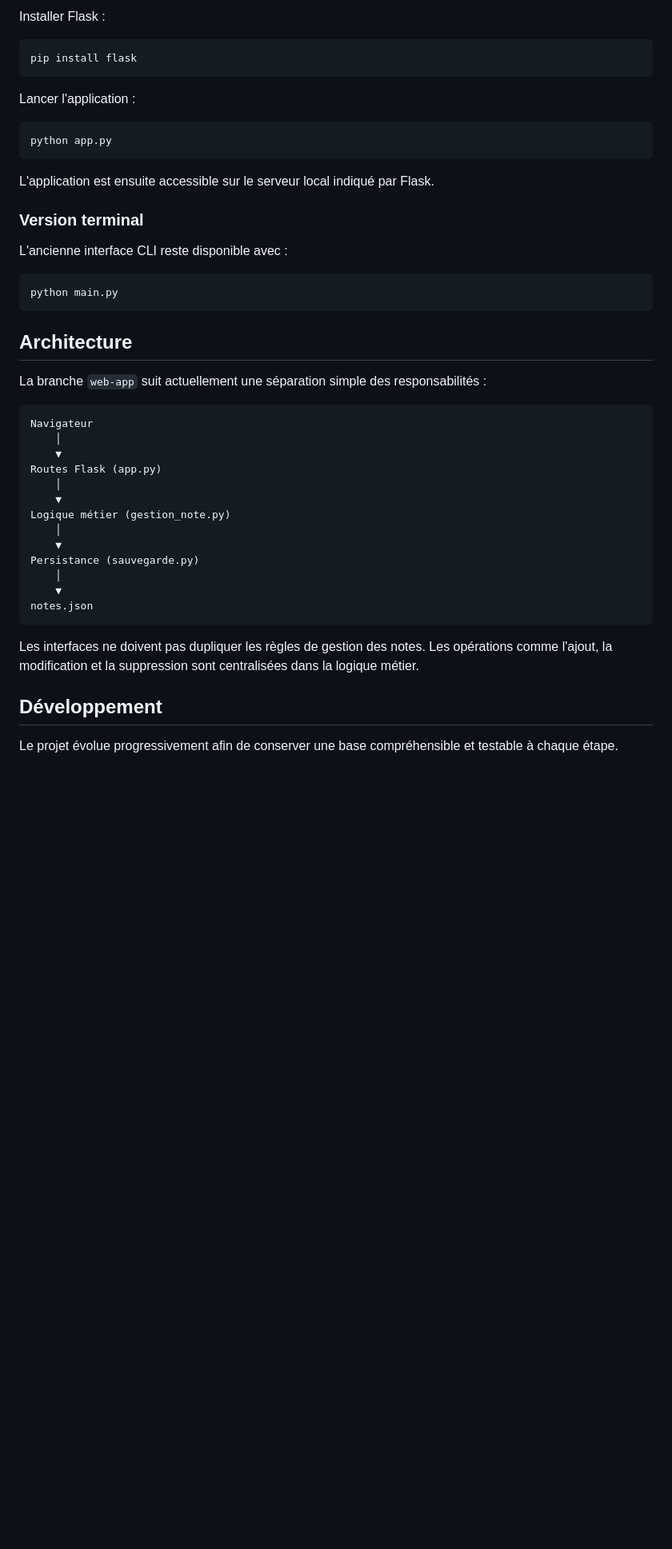
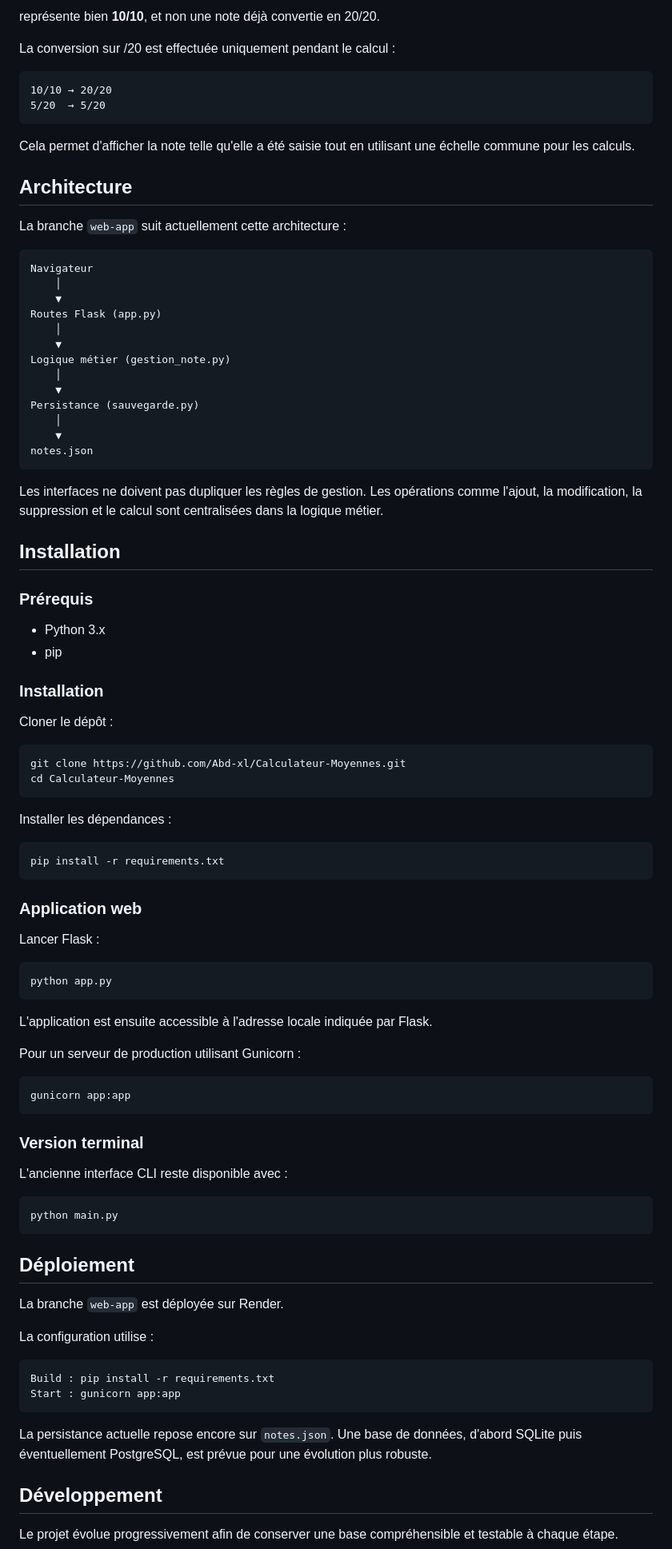
Before and after one commit to Abd-xl/Calculateur-Moyennes, a Markdown page: README.md, the part around one of its changes. Shown at 80% size. GitHub-like rendering; blank space fills up the shorter version.

````diff
--- a/README.md
+++ b/README.md
@@ -60,30 +81,19 @@ cd Calculateur-Moyennes
 ```
 
-Installer Flask :
+représente bien **10/10**, et non une note déjà convertie en 20/20.
 
-```bash
-pip install flask
+La conversion sur /20 est effectuée uniquement pendant le calcul :
+
+```text
+10/10 → 20/20
+5/20  → 5/20
 ```
 
-Lancer l'application :
-
-```bash
-python app.py
-```
-
-L'application est ensuite accessible sur le serveur local indiqué par Flask.
-
-### Version terminal
-
-L'ancienne interface CLI reste disponible avec :
-
-```bash
-python main.py
-```
+Cela permet d'afficher la note telle qu'elle a été saisie tout en utilisant une échelle commune pour les calculs.
 
 ## Architecture
 
-La branche `web-app` suit actuellement une séparation simple des responsabilités :
+La branche `web-app` suit actuellement cette architecture :
 
 ```text
 Navigateur
@@ -101,7 +111,66 @@ Persistance (sauvegarde.py)
 notes.json
 ```
 
-Les interfaces ne doivent pas dupliquer les règles de gestion des notes. Les opérations comme l'ajout, la modification et la suppression sont centralisées dans la logique métier.
+Les interfaces ne doivent pas dupliquer les règles de gestion. Les opérations comme l'ajout, la modification, la suppression et le calcul sont centralisées dans la logique métier.
+
+## Installation
+
+### Prérequis
+
+- Python 3.x
+- pip
+
+### Installation
+
+Cloner le dépôt :
+
+```bash
+git clone https://github.com/Abd-xl/Calculateur-Moyennes.git
+cd Calculateur-Moyennes
+```
+
+Installer les dépendances :
+
+```bash
+pip install -r requirements.txt
+```
+
+### Application web
+
+Lancer Flask :
+
+```bash
+python app.py
+```
+
+L'application est ensuite accessible à l'adresse locale indiquée par Flask.
+
+Pour un serveur de production utilisant Gunicorn :
+
+```bash
+gunicorn app:app
+```
+
+### Version terminal
+
+L'ancienne interface CLI reste disponible avec :
+
+```bash
+python main.py
+```
+
+## Déploiement
+
+La branche `web-app` est déployée sur Render.
+
+La configuration utilise :
+
+```text
+Build : pip install -r requirements.txt
+Start : gunicorn app:app
+```
+
+La persistance actuelle repose encore sur `notes.json`. Une base de données, d'abord SQLite puis éventuellement PostgreSQL, est prévue pour une évolution plus robuste.
 
 ## Développement
 
````
Also changed, not shown: other parts of README.md (+68 -26 lines).
